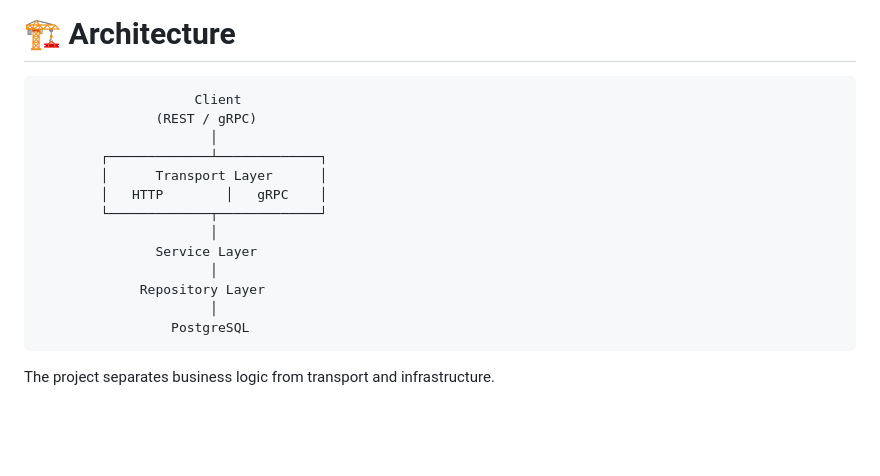
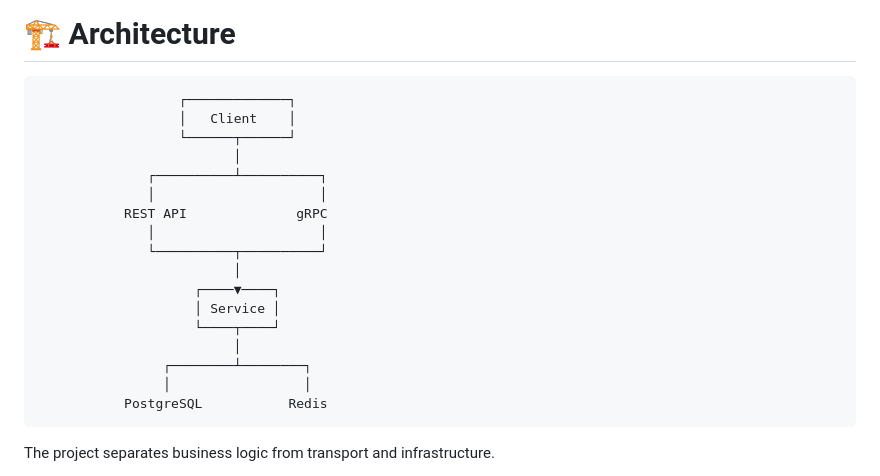
Before and after one commit to Trykach34rus/Golang-todoapp, a Markdown page: README.md, the part around the change. Drawn GitHub-style; blank space fills up the shorter version.

Commit message:
Revise architecture diagram in README
Updated architecture diagram in README to include REST API and gRPC.

````diff
--- a/README.md
+++ b/README.md
@@ -45,19 +45,23 @@ REST + gRPC backend приложение для управления польз
 # 🏗 Architecture
 
 ```text
-                    Client
-               (REST / gRPC)
-                      │
-        ┌─────────────┴─────────────┐
-        │      Transport Layer      │
-        │   HTTP        │   gRPC    │
-        └─────────────┬─────────────┘
-                      │
-               Service Layer
-                      │
-             Repository Layer
-                      │
-                 PostgreSQL
+                  ┌─────────────┐
+                  │   Client    │
+                  └──────┬──────┘
+                         │
+              ┌──────────┴──────────┐
+              │                     │
+           REST API              gRPC
+              │                     │
+              └──────────┬──────────┘
+                         │
+                    ┌────▼────┐
+                    │ Service │
+                    └────┬────┘
+                         │
+                ┌────────┴────────┐
+                │                 │
+           PostgreSQL           Redis
 ```
 
 The project separates business logic from transport and infrastructure.
````
